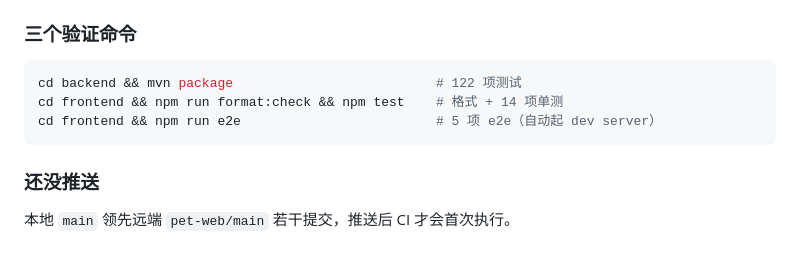
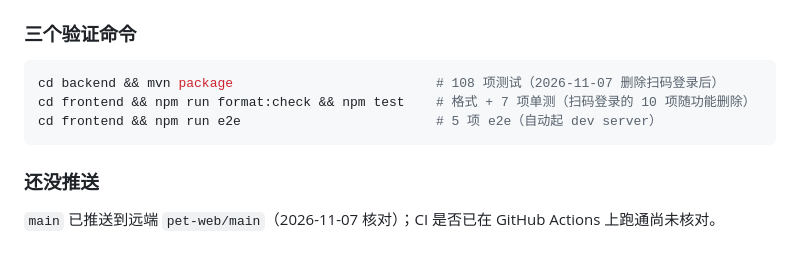
Before and after one commit to zqq12121/pet-store, a Markdown page: docs/完善清单.md, the part around the change. Rendered like a GitHub page.

````diff
--- a/docs/完善清单.md
+++ b/docs/完善清单.md
@@ -434,11 +434,11 @@ practice-shop.sql
 ### 三个验证命令
 
 ```sh
-cd backend && mvn package                          # 122 项测试
-cd frontend && npm run format:check && npm test    # 格式 + 14 项单测
+cd backend && mvn package                          # 108 项测试（2026-11-07 删除扫码登录后）
+cd frontend && npm run format:check && npm test    # 格式 + 7 项单测（扫码登录的 10 项随功能删除）
 cd frontend && npm run e2e                         # 5 项 e2e（自动起 dev server）
 ```
 
 ### 还没推送
 
-本地 `main` 领先远端 `pet-web/main` 若干提交，推送后 CI 才会首次执行。
+`main` 已推送到远端 `pet-web/main`（2026-11-07 核对）；CI 是否已在 GitHub Actions 上跑通尚未核对。
````
Also changed, not shown: README.md (+1 -1 lines), docs/DELIVERY_STATUS.md (+8 -2 lines).
